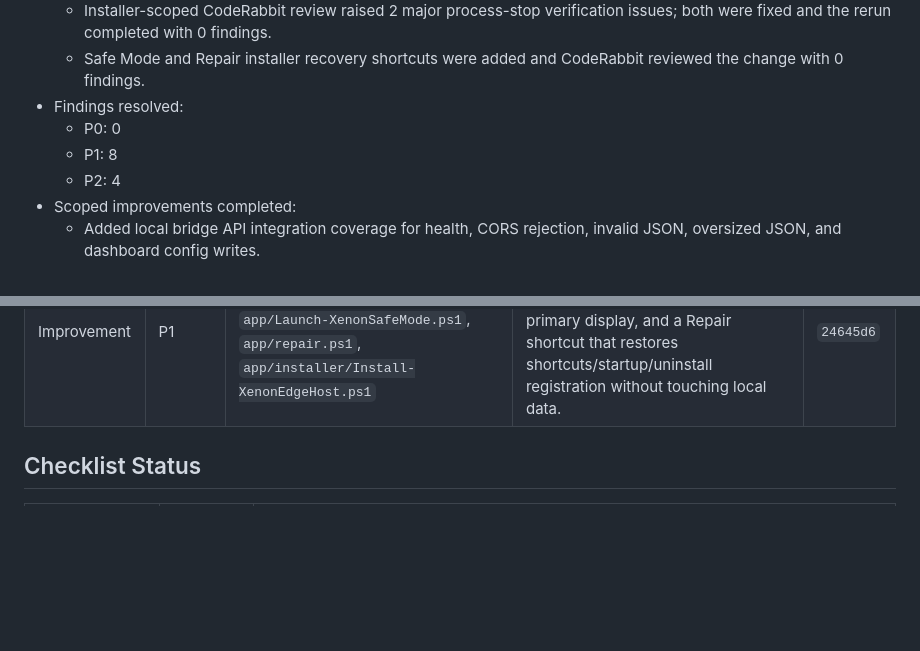
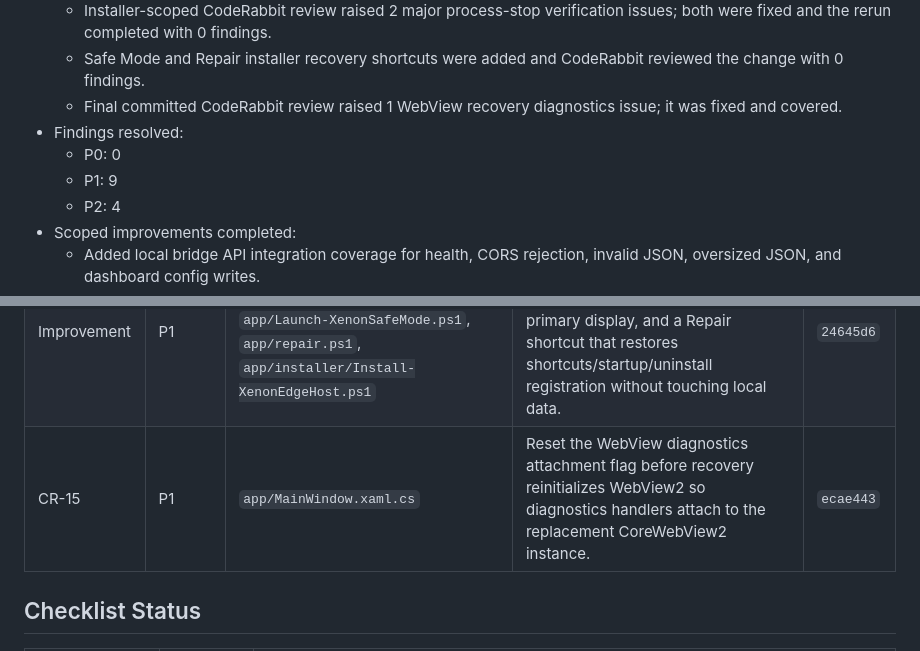
Before and after one commit to SilverFuel/xeneon-widgets, a Markdown page: RELEASE_READINESS.md, 2 parts joined by grey strips. Rendered like a GitHub page; blank space fills up the shorter version.

Commit message:
docs(release): record WebView recovery review fix

```diff
--- a/RELEASE_READINESS.md
+++ b/RELEASE_READINESS.md
@@ -22,9 +22,10 @@ Release-readiness pass run for the current 0.2.0 beta release branch.
   - Windows installer audit ran 5 focused passes across install transactions, cleanup safety, startup behavior, generated artifacts, and release validation.
   - Installer-scoped CodeRabbit review raised 2 major process-stop verification issues; both were fixed and the rerun completed with 0 findings.
   - Safe Mode and Repair installer recovery shortcuts were added and CodeRabbit reviewed the change with 0 findings.
+  - Final committed CodeRabbit review raised 1 WebView recovery diagnostics issue; it was fixed and covered.
 - Findings resolved:
   - P0: 0
-  - P1: 8
+  - P1: 9
   - P2: 4
 - Scoped improvements completed:
   - Added local bridge API integration coverage for health, CORS rejection, invalid JSON, oversized JSON, and dashboard config writes.
@@ -101,6 +102,7 @@ Release-readiness pass run for the current 0.2.0 beta release branch.
 | CR-14 | P1 | `app/installer/Remove-XenonEdgeHost.ps1` | Verified stopped host processes actually exit before uninstall cleanup, with a retry and clear failure path. | `5b07c15` |
 | Installer audit | P1 | `app/build-installer.ps1`, `app/install.ps1`, `app/installer/Install-XenonEdgeHost.ps1`, `app/installer/Remove-XenonEdgeHost.ps1`, `app/uninstall.ps1`, `scripts/test-windows-install.ps1` | Hardened rollback, autostart repair, `-NoAutoStart`, exact cleanup paths, release workflow dependency installs, and installer safety regression checks. | `5b07c15` |
 | Improvement | P1 | `app/AppLaunchOptions.cs`, `app/MainWindow.xaml.cs`, `app/Launch-XenonSafeMode.ps1`, `app/repair.ps1`, `app/installer/Install-XenonEdgeHost.ps1` | Added Safe Mode launch support, a Start Menu Safe Mode shortcut that disables auto-start and opens on the primary display, and a Repair shortcut that restores shortcuts/startup/uninstall registration without touching local data. | `24645d6` |
+| CR-15 | P1 | `app/MainWindow.xaml.cs` | Reset the WebView diagnostics attachment flag before recovery reinitializes WebView2 so diagnostics handlers attach to the replacement CoreWebView2 instance. | `ecae443` |
 
 ## Checklist Status
 
```
